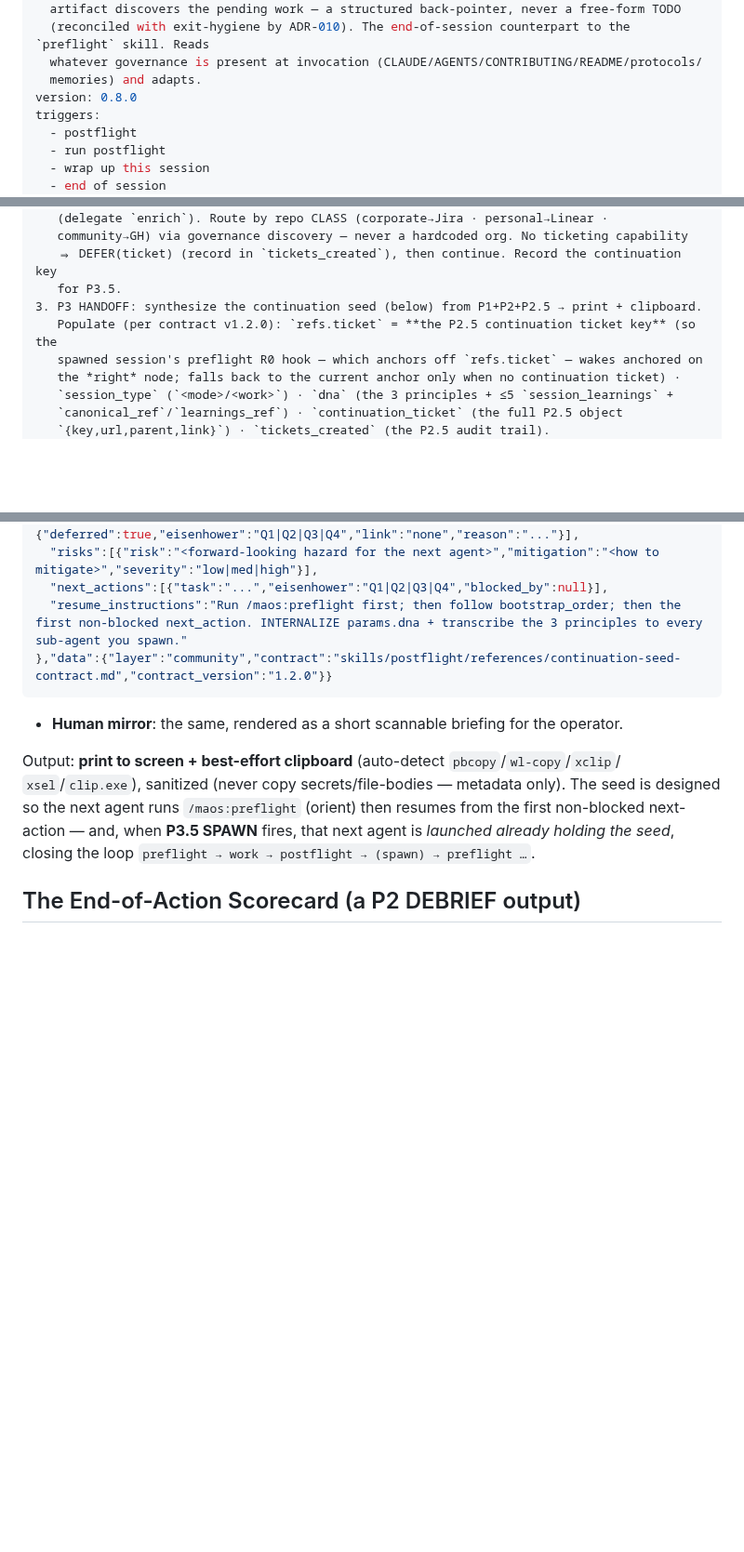
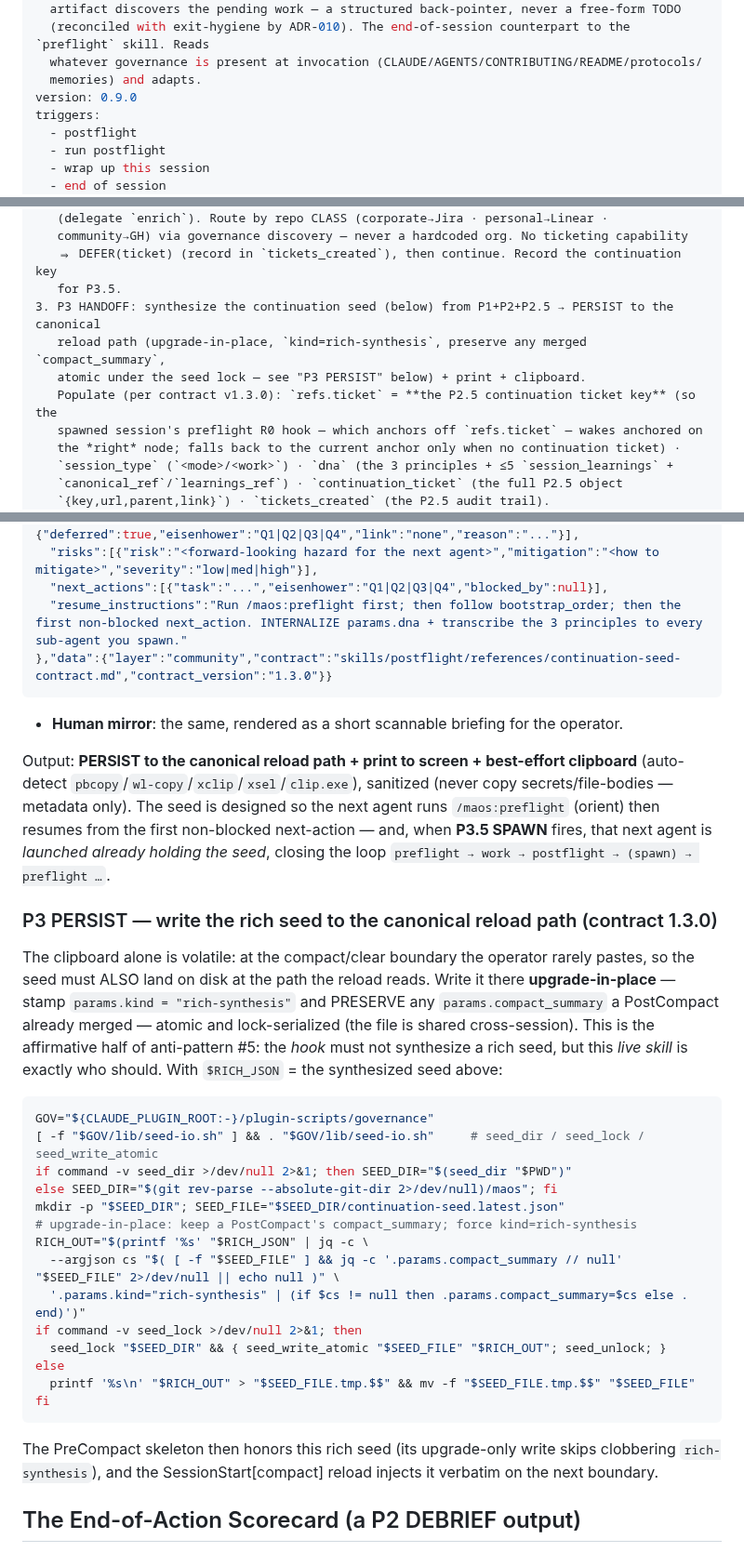
Before and after one commit to ekson73/multi-agent-os, a Markdown page: skills/postflight/SKILL.md, 3 parts joined by grey strips. Shown at 93% size. GitHub-like rendering; blank space fills up the shorter version.

Commit message:
feat(handoff): P3 PERSIST (S4) — postflight writes the rich seed to the canonical reload path
Step 3 of the session-handoff deterministic spine.

The clipboard alone is volatile — at the compact/clear boundary the operator rarely pastes,
so the 199 seeds on disk were all skeletons (the rich P3 seed never reached latest.json).
P3 now PERSISTS the synthesized seed to the canonical reload path, upgrade-in-place:
  * stamp params.kind="rich-synthesis"
  * PRESERVE any params.compact_summary a PostCompact already merged
  * atomic + lock-serialized via seed-io (shared cross-session file)
Affirmative half of anti-pattern #5: the HOOK must not synthesize a rich seed; the live SKILL
is exactly who should. The PreCompact skeleton then honors it (upgrade-only skip), and the
SessionStart[compact] reload injects it verbatim.

- SKILL.md: P3 HANDOFF row + step 3 + new "P3 PERSIST" subsection (concrete lock-safe bash);
  seed excerpt +kind; contract refs v1.2.0→1.3.0; frontmatter 0.8.0→0.9.0.

Verified full SAVE loop: skeleton+merge → PERSIST(rich, cs-preserved) → later skeleton SKIPS.
validate-plugin PASSED.

Co-Authored-By: Claude Opus 4.8 (1M context) <noreply@anthropic.com>

````diff
--- a/skills/postflight/SKILL.md
+++ b/skills/postflight/SKILL.md
@@ -18,7 +18,7 @@ description: |
   (reconciled with exit-hygiene by ADR-010). The end-of-session counterpart to the `preflight` skill. Reads
   whatever governance is present at invocation (CLAUDE/AGENTS/CONTRIBUTING/README/protocols/
   memories) and adapts.
-version: 0.8.0
+version: 0.9.0
 triggers:
   - postflight
   - run postflight
@@ -188,8 +188,10 @@ governance the target repo exposes right now** and adapt (do NOT hardcode):
    community→GH) via governance discovery — never a hardcoded org. No ticketing capability
    ⇒ DEFER(ticket) (record in `tickets_created`), then continue. Record the continuation key
    for P3.5.
-3. P3 HANDOFF: synthesize the continuation seed (below) from P1+P2+P2.5 → print + clipboard.
-   Populate (per contract v1.2.0): `refs.ticket` = **the P2.5 continuation ticket key** (so the
+3. P3 HANDOFF: synthesize the continuation seed (below) from P1+P2+P2.5 → PERSIST to the canonical
+   reload path (upgrade-in-place, `kind=rich-synthesis`, preserve any merged `compact_summary`,
+   atomic under the seed lock — see "P3 PERSIST" below) + print + clipboard.
+   Populate (per contract v1.3.0): `refs.ticket` = **the P2.5 continuation ticket key** (so the
    spawned session's preflight R0 hook — which anchors off `refs.ticket` — wakes anchored on
    the *right* node; falls back to the current anchor only when no continuation ticket) ·
    `session_type` (`<mode>/<work>`) · `dna` (the 3 principles + ≤5 `session_learnings` +
@@ -253,16 +257,45 @@ amnesia premise: a gifted agent with no cross-session recall). Two registers, sa
   "risks":[{"risk":"<forward-looking hazard for the next agent>","mitigation":"<how to mitigate>","severity":"low|med|high"}],
   "next_actions":[{"task":"...","eisenhower":"Q1|Q2|Q3|Q4","blocked_by":null}],
   "resume_instructions":"Run /maos:preflight first; then follow bootstrap_order; then the first non-blocked next_action. INTERNALIZE params.dna + transcribe the 3 principles to every sub-agent you spawn."
-},"data":{"layer":"community","contract":"skills/postflight/references/continuation-seed-contract.md","contract_version":"1.2.0"}}
+},"data":{"layer":"community","contract":"skills/postflight/references/continuation-seed-contract.md","contract_version":"1.3.0"}}
 ```
 
 - **Human mirror**: the same, rendered as a short scannable briefing for the operator.
 
-Output: **print to screen + best-effort clipboard** (auto-detect `pbcopy`/`wl-copy`/`xclip`/
-`xsel`/`clip.exe`), sanitized (never copy secrets/file-bodies — metadata only). The seed is
-designed so the next agent runs `/maos:preflight` (orient) then resumes from the first
-non-blocked next-action — and, when **P3.5 SPAWN** fires, that next agent is *launched
+Output: **PERSIST to the canonical reload path + print to screen + best-effort clipboard**
+(auto-detect `pbcopy`/`wl-copy`/`xclip`/`xsel`/`clip.exe`), sanitized (never copy secrets/file-bodies
+— metadata only). The seed is designed so the next agent runs `/maos:preflight` (orient) then resumes
+from the first non-blocked next-action — and, when **P3.5 SPAWN** fires, that next agent is *launched
 already holding the seed*, closing the loop `preflight → work → postflight → (spawn) → preflight …`.
+
+### P3 PERSIST — write the rich seed to the canonical reload path (contract 1.3.0)
+
+The clipboard alone is volatile: at the compact/clear boundary the operator rarely pastes, so the
+seed must ALSO land on disk at the path the reload reads. Write it there **upgrade-in-place** —
+stamp `params.kind = "rich-synthesis"` and PRESERVE any `params.compact_summary` a PostCompact
+already merged — atomic and lock-serialized (the file is shared cross-session). This is the
+affirmative half of anti-pattern #5: the *hook* must not synthesize a rich seed, but this *live
+skill* is exactly who should. With `$RICH_JSON` = the synthesized seed above:
+
+```bash
+GOV="${CLAUDE_PLUGIN_ROOT:-}/plugin-scripts/governance"
+[ -f "$GOV/lib/seed-io.sh" ] && . "$GOV/lib/seed-io.sh"     # seed_dir / seed_lock / seed_write_atomic
+if command -v seed_dir >/dev/null 2>&1; then SEED_DIR="$(seed_dir "$PWD")"
+else SEED_DIR="$(git rev-parse --absolute-git-dir 2>/dev/null)/maos"; fi
+mkdir -p "$SEED_DIR"; SEED_FILE="$SEED_DIR/continuation-seed.latest.json"
+# upgrade-in-place: keep a PostCompact's compact_summary; force kind=rich-synthesis
+RICH_OUT="$(printf '%s' "$RICH_JSON" | jq -c \
+  --argjson cs "$( [ -f "$SEED_FILE" ] && jq -c '.params.compact_summary // null' "$SEED_FILE" 2>/dev/null || echo null )" \
+  '.params.kind="rich-synthesis" | (if $cs != null then .params.compact_summary=$cs else . end)')"
+if command -v seed_lock >/dev/null 2>&1; then
+  seed_lock "$SEED_DIR" && { seed_write_atomic "$SEED_FILE" "$RICH_OUT"; seed_unlock; }
+else
+  printf '%s\n' "$RICH_OUT" > "$SEED_FILE.tmp.$$" && mv -f "$SEED_FILE.tmp.$$" "$SEED_FILE"
+fi
+```
+
+The PreCompact skeleton then honors this rich seed (its upgrade-only write skips clobbering
+`rich-synthesis`), and the SessionStart[compact] reload injects it verbatim on the next boundary.
 
 ## The End-of-Action Scorecard (a P2 DEBRIEF output)
 
````
Also changed, not shown: other parts of skills/postflight/SKILL.md (+5 -3 lines).
